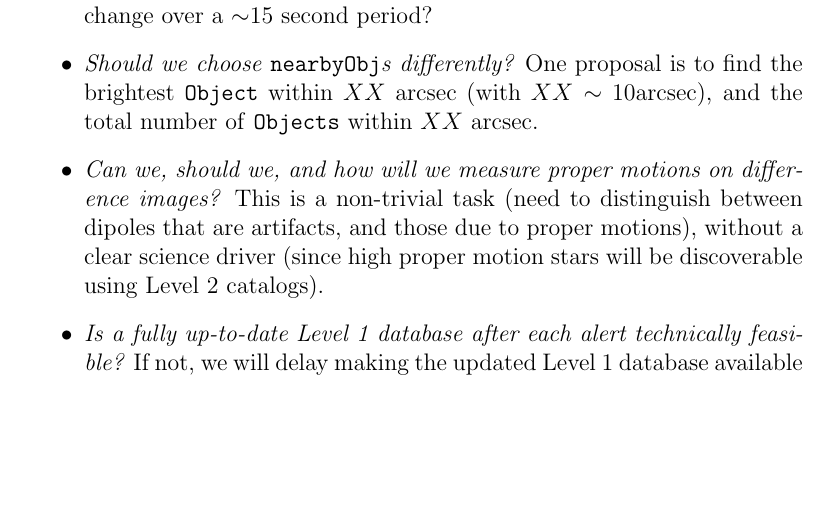
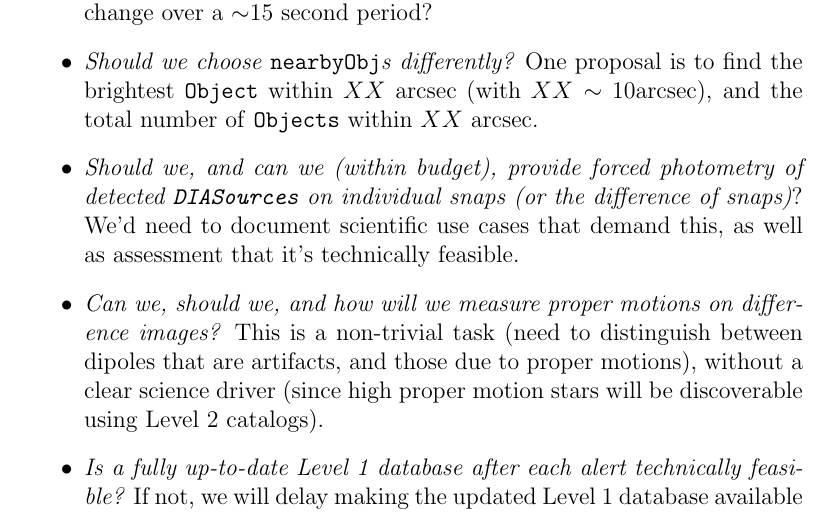
Before and after one commit to lsst/LSE-163, a LaTeX paper (main.tex): part of page 22 of 23, cut so that both start at the same text, the shorter picture padded with empty space. Compiled offline with pdfLaTeX.

Commit message:
Recorded an issue re. measuring on individual snaps

```diff
--- a/main.tex
+++ b/main.tex
@@ -511,6 +511,7 @@ What follows is a (non-exhaustive) list of issues that are still being discussed
     \item {\em What light-curve metric should we compute and provide with alerts?} We strive to compute general purpose metrics which will facilitate classification. We have not baselined any yet.
     \item {\em Should we measure on individual snaps?} Is there a demonstrable science case requiring immediate followup that would be triggered by the flux change over a $\sim$15 second period?
     \item {\em Should we choose {\tt nearbyObj}s differently?} One proposal is to find the brightest \Object within $XX$ arcsec (with $XX \sim 10$arcsec), and the total number of \Objects within $XX$ arcsec.
+    \item {\em Should we, and can we (within budget), provide forced photometry of detected \DIASources on individual snaps (or the difference of snaps)}? We'd need to document scientific use cases that demand this, as well as assessment that it's technically feasible.
     \item {\em Can we, should we, and how will we measure proper motions on difference images?} This is a non-trivial task (need to distinguish between dipoles that are artifacts, and those due to proper motions), without a clear science driver (since high proper motion stars will be discoverable using Level 2 catalogs).
     \item {\em Is a fully up-to-date \DB after each alert technically feasible?} If not, we will delay making the updated \DB available until the end of night. Alerts will still be issued within 60 seconds.
     \item {\em Is a precovery service technically feasible?} Currently, it doesn't appear to be.
```
Also changed, not shown: main.pdf.
